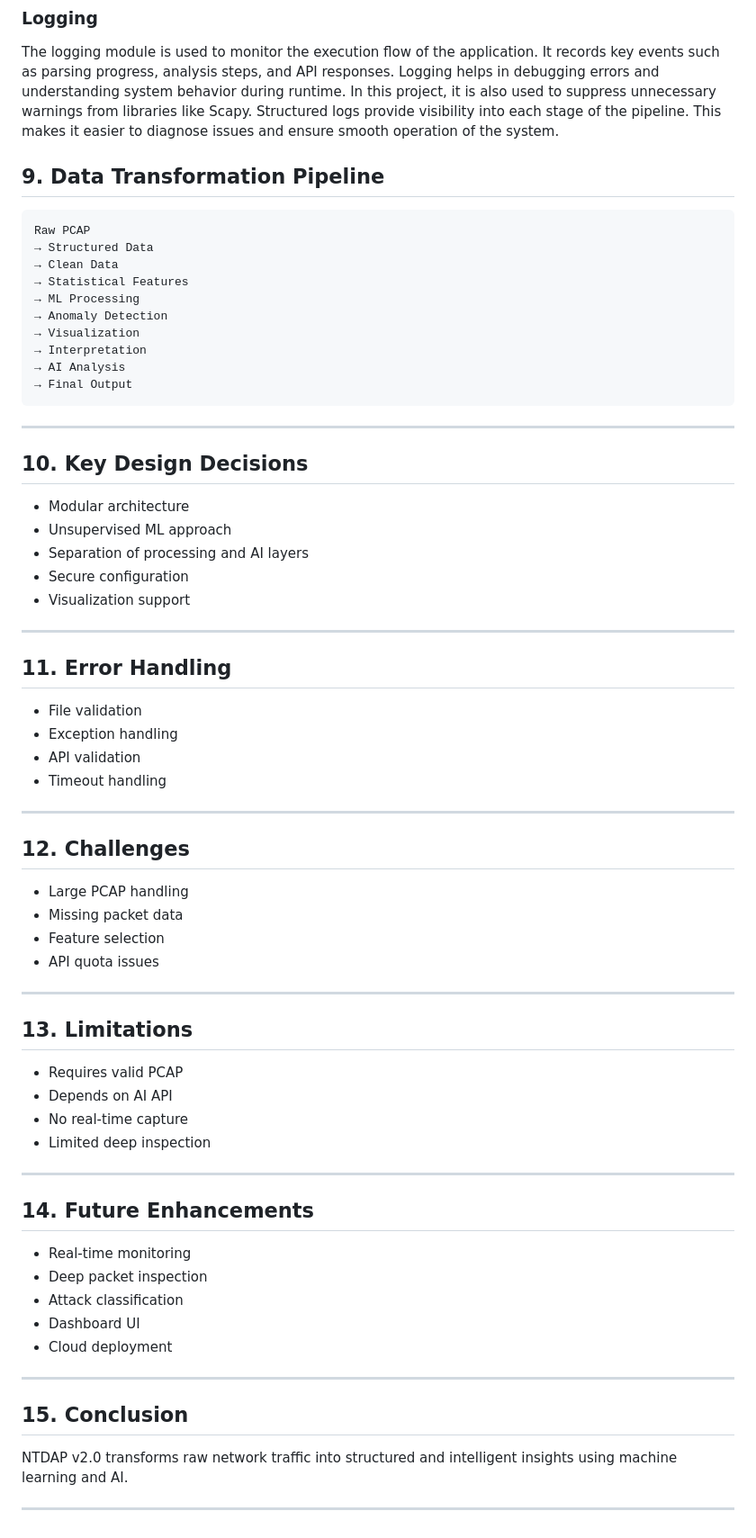
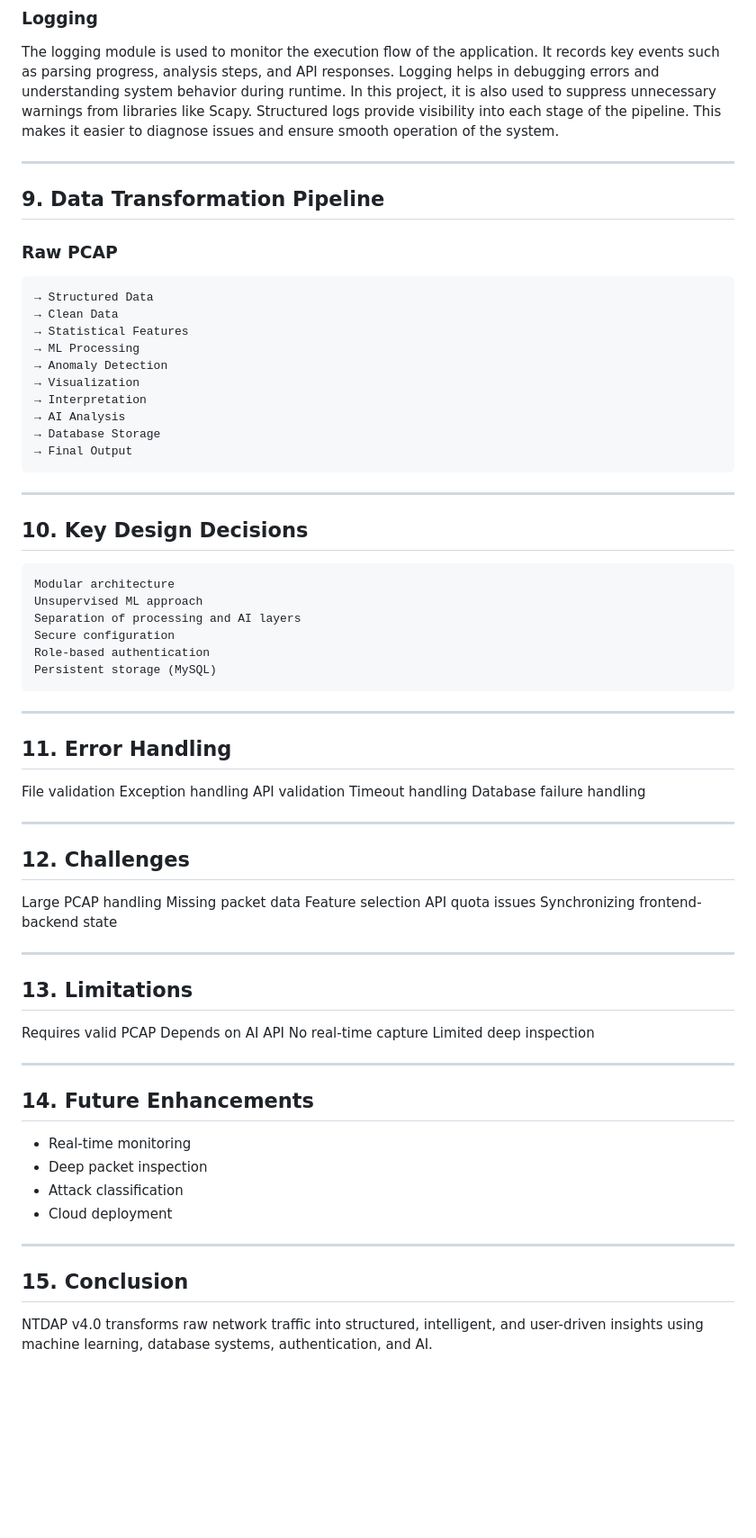
Before and after one commit to AdityaViroopaxi/ntdap, a Markdown page: README.md, the part around one of its changes. Shown at 90% size. Drawn GitHub-style; blank space fills up the shorter version.

Commit message:
Add files via upload
updated readme

````diff
--- a/README.md
+++ b/README.md
@@ -293,10 +271,11 @@ python-dotenv is used to manage environment variables securely. It loads sensiti
 ### Logging
 
 The logging module is used to monitor the execution flow of the application. It records key events such as parsing progress, analysis steps, and API responses. Logging helps in debugging errors and understanding system behavior during runtime. In this project, it is also used to suppress unnecessary warnings from libraries like Scapy. Structured logs provide visibility into each stage of the pipeline. This makes it easier to diagnose issues and ensure smooth operation of the system.
+
+---
 ## 9. Data Transformation Pipeline
-
+### Raw PCAP
 ```
-Raw PCAP
 → Structured Data
 → Clean Data
 → Statistical Features
@@ -305,60 +284,53 @@ Raw PCAP
 → Visualization
 → Interpretation
 → AI Analysis
+→ Database Storage
 → Final Output
 ```
-
 ---
 
 ## 10. Key Design Decisions
-
-* Modular architecture
-* Unsupervised ML approach
-* Separation of processing and AI layers
-* Secure configuration
-* Visualization support
+```
+Modular architecture
+Unsupervised ML approach
+Separation of processing and AI layers
+Secure configuration
+Role-based authentication
+Persistent storage (MySQL)
+```
+---
+## 11. Error Handling
+File validation
+Exception handling
+API validation
+Timeout handling
+Database failure handling
 
 ---
-
-## 11. Error Handling
-
-* File validation
-* Exception handling
-* API validation
-* Timeout handling
-
----
-
 ## 12. Challenges
-
-* Large PCAP handling
-* Missing packet data
-* Feature selection
-* API quota issues
+Large PCAP handling
+Missing packet data
+Feature selection
+API quota issues
+Synchronizing frontend-backend state
 
 ---
 
 ## 13. Limitations
-
-* Requires valid PCAP
-* Depends on AI API
-* No real-time capture
-* Limited deep inspection
+Requires valid PCAP
+Depends on AI API
+No real-time capture
+Limited deep inspection
 
 ---
+## 14. Future Enhancements
+- Real-time monitoring
+- Deep packet inspection
+- Attack classification
+- Cloud deployment
 
-## 14. Future Enhancements
-
-* Real-time monitoring
-* Deep packet inspection
-* Attack classification
-* Dashboard UI
-* Cloud deployment
 
 ---
-
 ## 15. Conclusion
 
-NTDAP v2.0 transforms raw network traffic into structured and intelligent insights using machine learning and AI.
-
----
+NTDAP v4.0 transforms raw network traffic into structured, intelligent, and user-driven insights using machine learning, database systems, authentication, and AI.
````
Also changed, not shown: other parts of README.md (+80 -102 lines).
